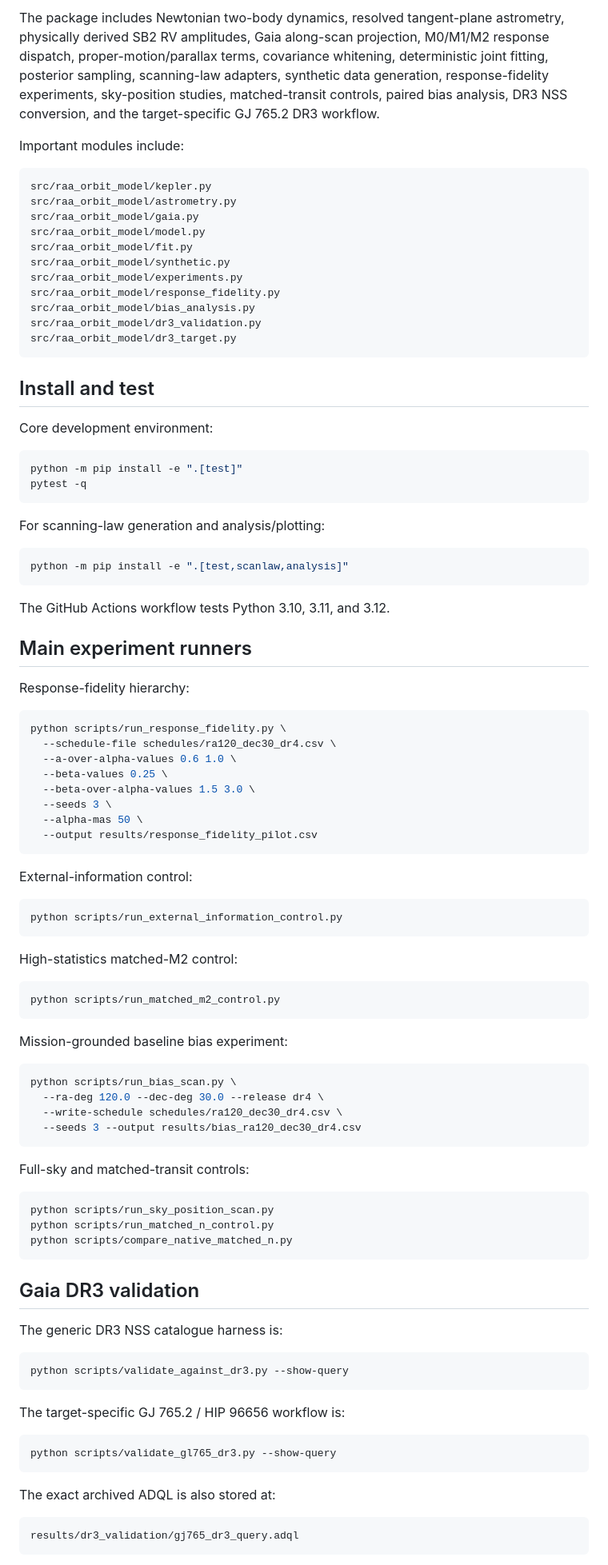
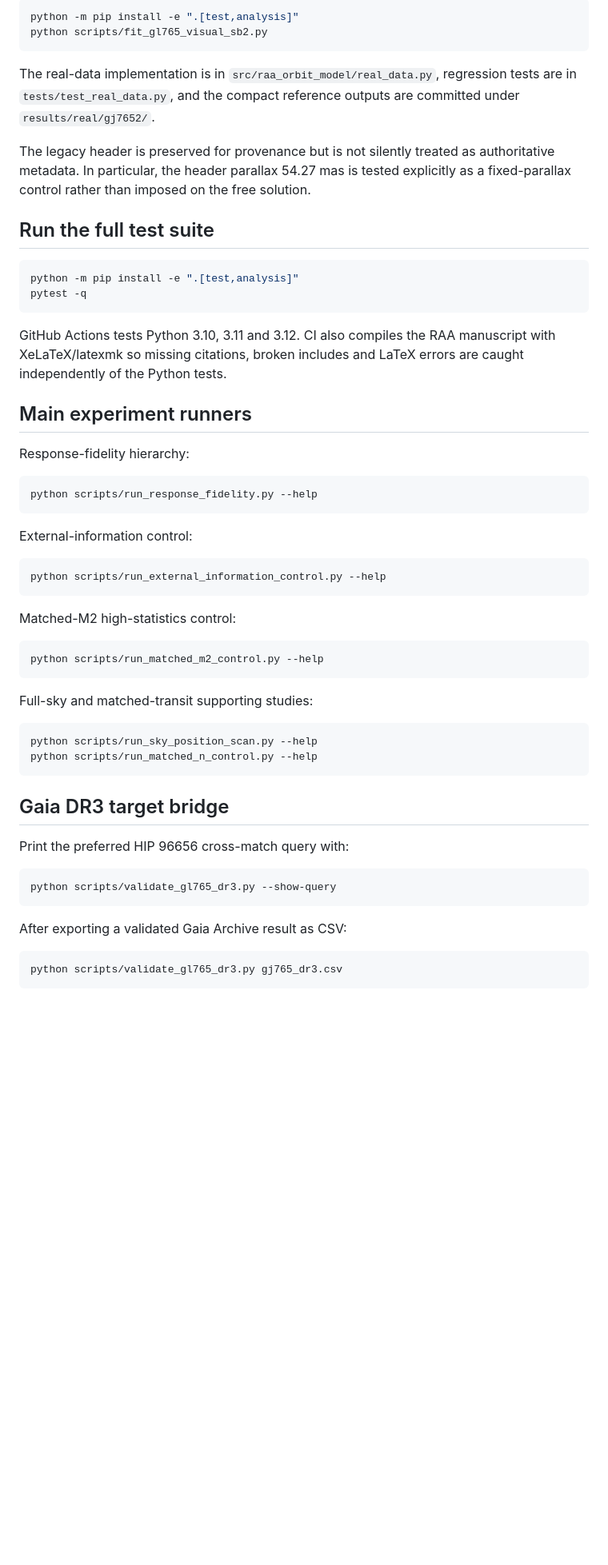
Before and after one commit to mtalafha90/RAA_Orbit_Model, a Markdown page: README.md, the part around one of its changes. Shown at 80% size. Rendered like a GitHub page; blank space fills up the shorter version.

Commit message:
Update README for fully reproducible numbered repository

````diff
--- a/README.md
+++ b/README.md
@@ -105,100 +75,60 @@ The unrelated RAA example manuscript, example quasar bibliography, example figur
 
-The package includes Newtonian two-body dynamics, resolved tangent-plane astrometry, physically derived SB2 RV amplitudes, Gaia along-scan projection, M0/M1/M2 response dispatch, proper-motion/parallax terms, covariance whitening, deterministic joint fitting, posterior sampling, scanning-law adapters, synthetic data generation, response-fidelity experiments, sky-position studies, matched-transit controls, paired bias analysis, DR3 NSS conversion, and the target-specific GJ 765.2 DR3 workflow.
-
-Important modules include:
-
-```text
-src/raa_orbit_model/kepler.py
-src/raa_orbit_model/astrometry.py
-src/raa_orbit_model/gaia.py
-src/raa_orbit_model/model.py
-src/raa_orbit_model/fit.py
-src/raa_orbit_model/synthetic.py
-src/raa_orbit_model/experiments.py
-src/raa_orbit_model/response_fidelity.py
-src/raa_orbit_model/bias_analysis.py
-src/raa_orbit_model/dr3_validation.py
-src/raa_orbit_model/dr3_target.py
+```bash
+python -m pip install -e ".[test,analysis]"
+python scripts/fit_gl765_visual_sb2.py
 ```
 
-## Install and test
+The real-data implementation is in `src/raa_orbit_model/real_data.py`, regression tests are in `tests/test_real_data.py`, and the compact reference outputs are committed under `results/real/gj7652/`.
 
-Core development environment:
+The legacy header is preserved for provenance but is not silently treated as authoritative metadata. In particular, the header parallax 54.27 mas is tested explicitly as a fixed-parallax control rather than imposed on the free solution.
+
+## Run the full test suite
 
 ```bash
-python -m pip install -e ".[test]"
+python -m pip install -e ".[test,analysis]"
 pytest -q
 ```
 
-For scanning-law generation and analysis/plotting:
-
-```bash
-python -m pip install -e ".[test,scanlaw,analysis]"
-```
-
-The GitHub Actions workflow tests Python 3.10, 3.11, and 3.12.
+GitHub Actions tests Python 3.10, 3.11 and 3.12. CI also compiles the RAA manuscript with XeLaTeX/latexmk so missing citations, broken includes and LaTeX errors are caught independently of the Python tests.
 
 ## Main experiment runners
 
 Response-fidelity hierarchy:
 
 ```bash
-python scripts/run_response_fidelity.py \
-  --schedule-file schedules/ra120_dec30_dr4.csv \
-  --a-over-alpha-values 0.6 1.0 \
-  --beta-values 0.25 \
-  --beta-over-alpha-values 1.5 3.0 \
-  --seeds 3 \
-  --alpha-mas 50 \
-  --output results/response_fidelity_pilot.csv
+python scripts/run_response_fidelity.py --help
 ```
 
 External-information control:
 
 ```bash
-python scripts/run_external_information_control.py
+python scripts/run_external_information_control.py --help
 ```
 
-High-statistics matched-M2 control:
+Matched-M2 high-statistics control:
 
 ```bash
-python scripts/run_matched_m2_control.py
+python scripts/run_matched_m2_control.py --help
 ```
 
-Mission-grounded baseline bias experiment:
+Full-sky and matched-transit supporting studies:
 
 ```bash
-python scripts/run_bias_scan.py \
-  --ra-deg 120.0 --dec-deg 30.0 --release dr4 \
-  --write-schedule schedules/ra120_dec30_dr4.csv \
-  --seeds 3 --output results/bias_ra120_dec30_dr4.csv
+python scripts/run_sky_position_scan.py --help
+python scripts/run_matched_n_control.py --help
 ```
 
-Full-sky and matched-transit controls:
+## Gaia DR3 target bridge
 
-```bash
-python scripts/run_sky_position_scan.py
-python scripts/run_matched_n_control.py
-python scripts/compare_native_matched_n.py
-```
-
-## Gaia DR3 validation
-
-The generic DR3 NSS catalogue harness is:
-
-```bash
-python scripts/validate_against_dr3.py --show-query
-```
-
-The target-specific GJ 765.2 / HIP 96656 workflow is:
+Print the preferred HIP 96656 cross-match query with:
 
 ```bash
 python scripts/validate_gl765_dr3.py --show-query
 ```
 
-The exact archived ADQL is also stored at:
+After exporting a validated Gaia Archive result as CSV:
 
-```text
-results/dr3_validation/gj765_dr3_query.adql
+```bash
+python scripts/validate_gl765_dr3.py gj765_dr3.csv
 ```
 
````
Also changed, not shown: other parts of README.md (+42 -92 lines).
